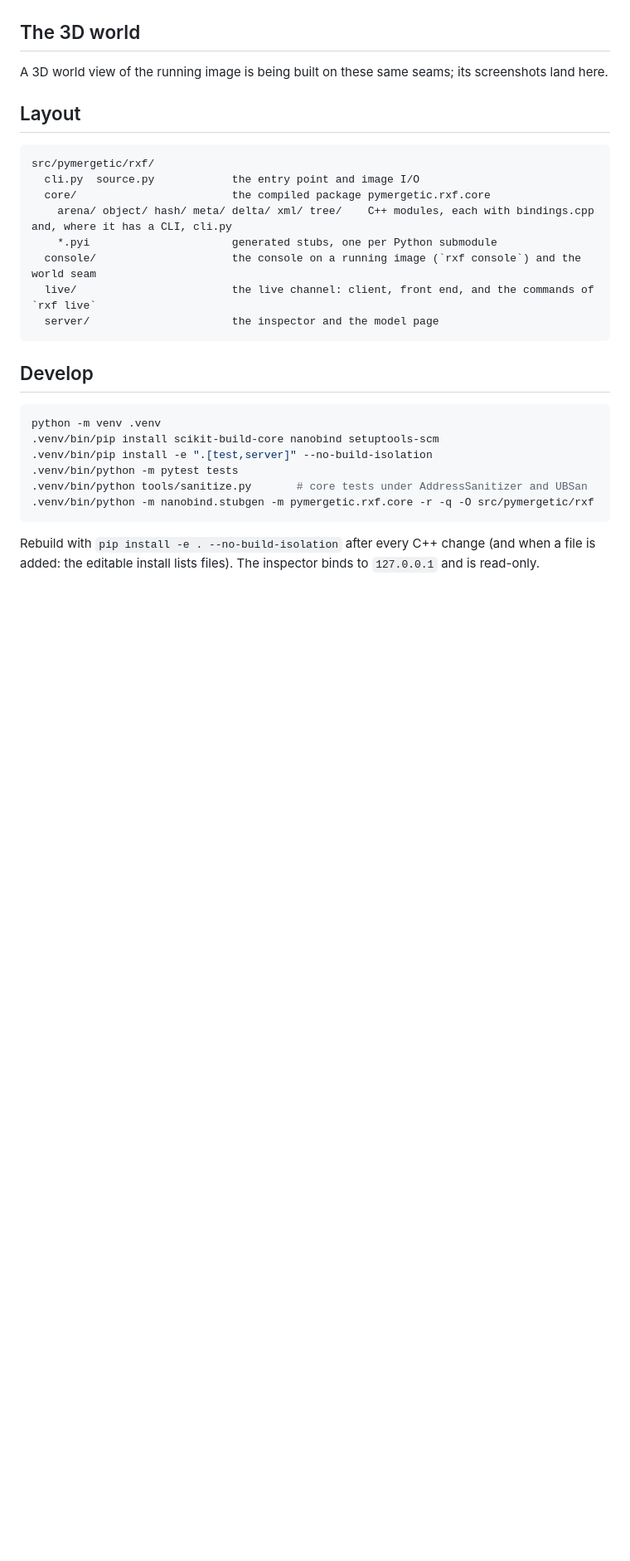
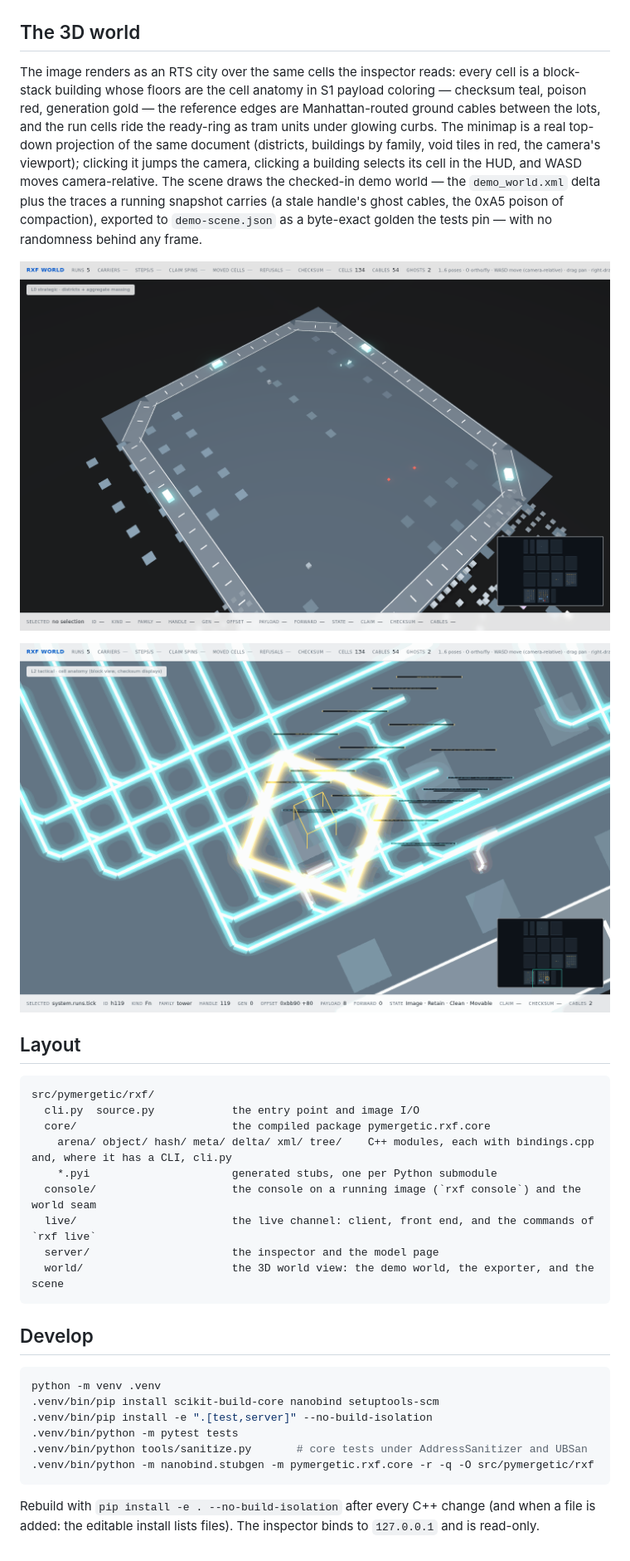
Before and after one commit to pymergetic/rxf, a Markdown page: README.md, the part around the change. Shown at 83% size. GitHub-like rendering; pictures changed too: docs/images/world-overview.png (added), docs/images/world-tactical.png (added); blank space fills up the shorter version.

````diff
--- a/README.md
+++ b/README.md
@@ -238,8 +238,21 @@ word shows up in — with a link back to the cell in the inspector.
 
 ## The 3D world
 
-A 3D world view of the running image is being built on these same seams; its screenshots land here.
-<!-- WORLD-SCREENS-PENDING -->
+The image renders as an RTS city over the same cells the inspector reads: every cell is a
+block-stack building whose floors are the cell anatomy in S1 payload coloring — checksum
+teal, poison red, generation gold — the reference edges are Manhattan-routed ground cables
+between the lots, and the run cells ride the ready-ring as tram units under glowing curbs.
+The minimap is a real top-down projection of the same document (districts, buildings by
+family, void tiles in red, the camera's viewport); clicking it jumps the camera, clicking a
+building selects its cell in the HUD, and WASD moves camera-relative. The scene draws the
+checked-in demo world — the `demo_world.xml`
+delta plus the traces a running snapshot carries (a stale handle's ghost cables, the 0xA5
+poison of compaction), exported to `demo-scene.json` as a byte-exact golden the tests pin —
+with no randomness behind any frame.
+
+![The world overview: block-stack buildings in S1 payload coloring, the ready-ring with its tram units, and the minimap](docs/images/world-overview.png)
+
+![Top-down tactical view: a selected run tower (system.runs.tick) with the HUD's live cell fields](docs/images/world-tactical.png)
 
 ## Layout
 
@@ -252,6 +265,7 @@ src/pymergetic/rxf/
   console/                     the console on a running image (`rxf console`) and the world seam
   live/                        the live channel: client, front end, and the commands of `rxf live`
   server/                      the inspector and the model page
+  world/                       the 3D world view: the demo world, the exporter, and the scene
 ```
 
 ## Develop
````
Also changed, not shown: docs/README.md (+16 -2 lines).
